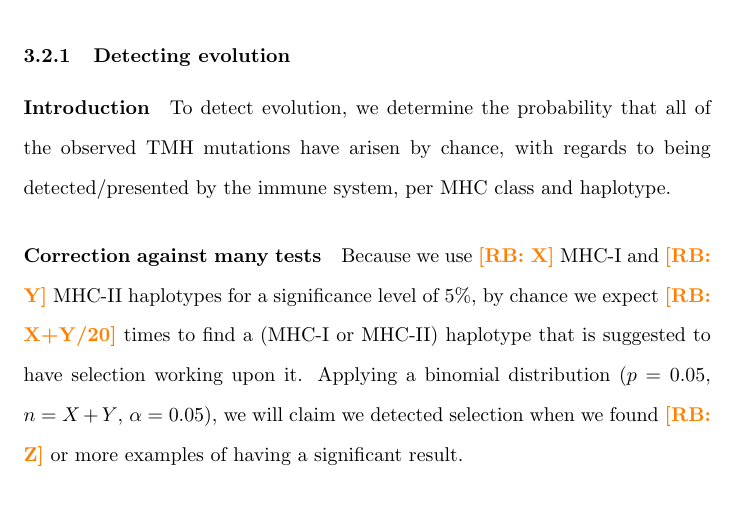
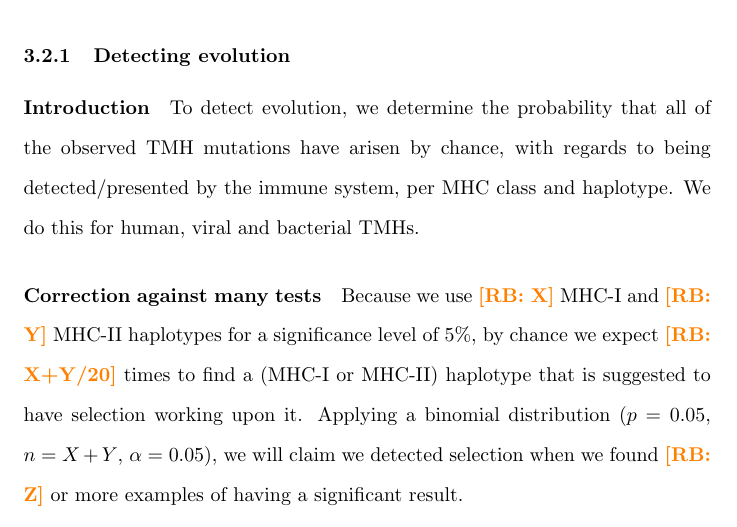
Before and after one commit to richelbilderbeek/bbbq_article, a LaTeX paper (article.tex): part of page 11 of 32, cut so that both start at the same text. Compiled offline with pdfLaTeX; a missing bibliography style is replaced by a similar one.

Commit message:
Do evolution with human, viral and bacterial TMHs

```diff
--- a/article.tex
+++ b/article.tex
@@ -516,7 +516,8 @@ of binders that have one or more amino acids that are part of a TMH.
 To detect evolution, we determine the probability
 that all of the observed TMH mutations have arisen by chance,
 with regards to being detected/presented by the immune system,
-per MHC class and haplotype.
+per MHC class and haplotype. We do this for human, viral and
+bacterial TMHs.
 
 \paragraph{Correction against many tests}
 
```
